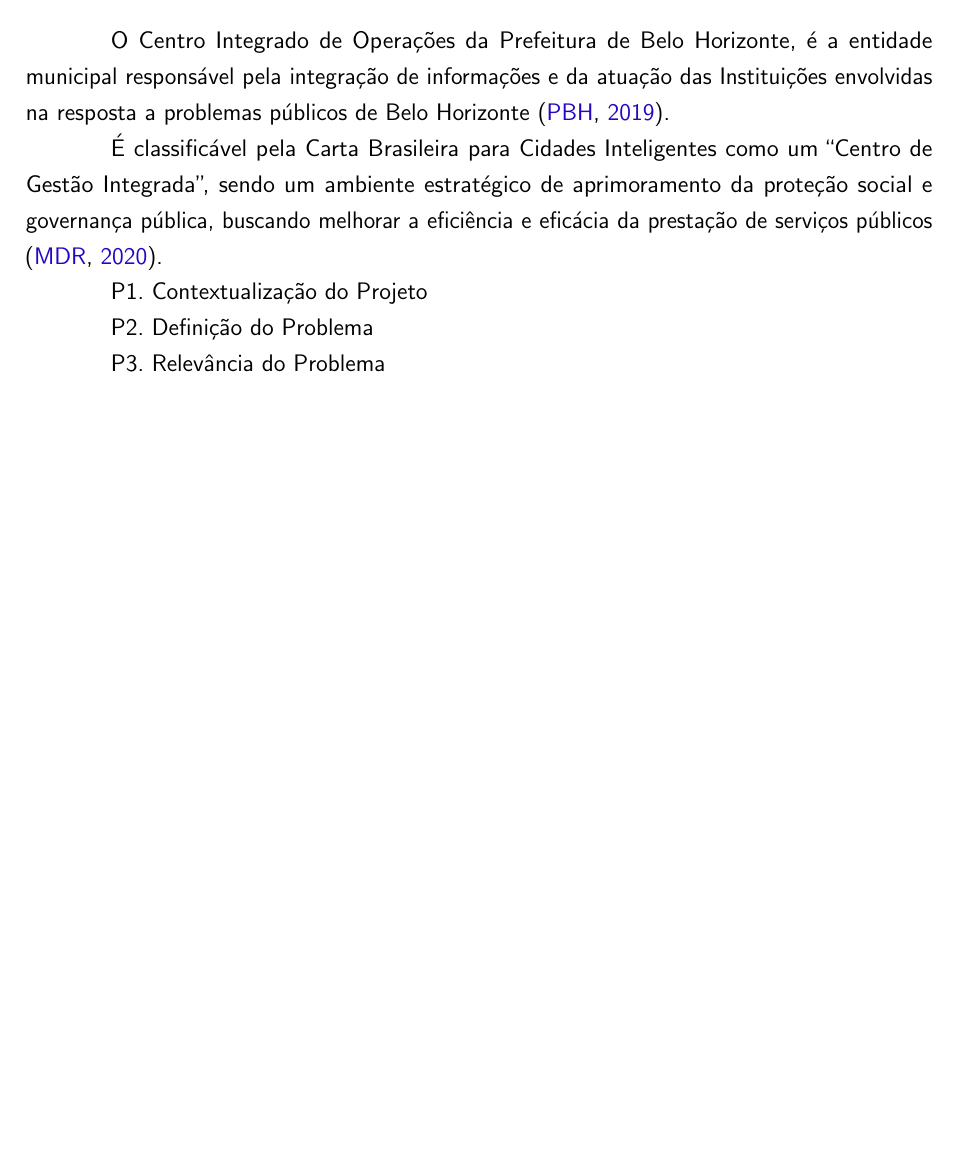
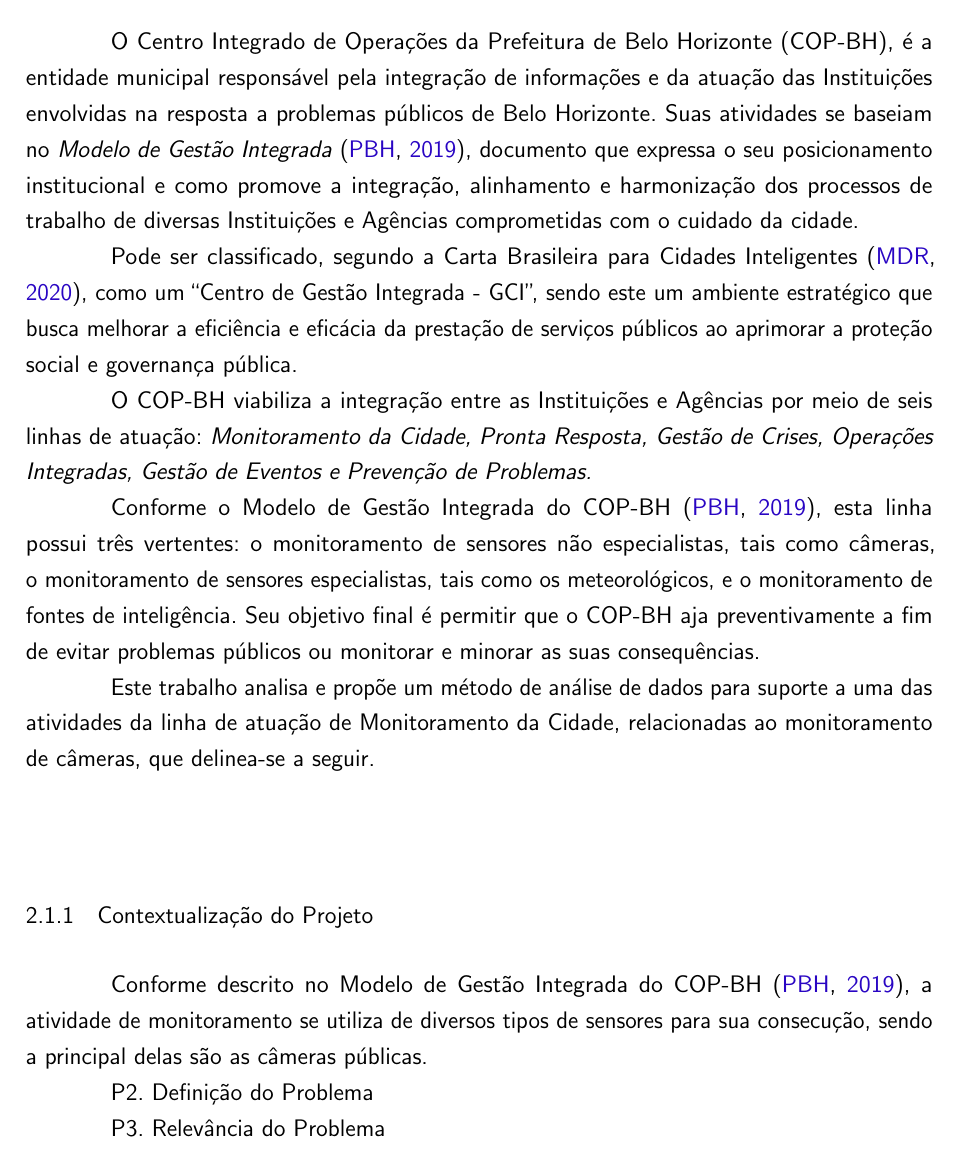
Before and after one commit to danieliasantos/tcc, a LaTeX thesis (proposta_tcc/utfpr-proposta-tcc.tex, which reads proposta_tcc/estrutura/textuais/descricao-da-proposta.tex): part of page 6 of 14, cut so that both start at the same text, the shorter picture padded with empty space. The pictures show the PDF file proposta_tcc/utfpr-proposta-tcc.pdf that the author committed with the source.

Commit message:
Desenvolvimento Introdução

```diff
--- a/proposta_tcc/estrutura/textuais/descricao-da-proposta.tex
+++ b/proposta_tcc/estrutura/textuais/descricao-da-proposta.tex
@@ -7,14 +7,19 @@
 \label{sec:introducao}
 % Introdução-------------------------------------------------------------------------------
 % (máximo de 1 página)
-O Centro Integrado de Operações da Prefeitura de Belo Horizonte (COP-BH), é a entidade municipal responsável pela integração de informações e da atuação das Instituições envolvidas na resposta a problemas públicos de Belo Horizonte \cite{ModeloGestaoCOP}.
+O Centro Integrado de Operações da Prefeitura de Belo Horizonte (COP-BH), é a entidade municipal responsável pela integração de informações e da atuação das Instituições envolvidas na resposta a problemas públicos de Belo Horizonte. Suas atividades se baseiam no \textit{Modelo de Gestão Integrada} \cite{ModeloGestaoCOP}, documento que expressa o seu posicionamento institucional e como promove a integração, alinhamento e harmonização dos processos de trabalho de diversas Instituições e Agências comprometidas com o cuidado da cidade.
 
-Pode ser classificado, segundo a Carta Brasileira para Cidades Inteligentes, como um ``Centro de Gestão Integrada - GCI'', sendo este um ambiente estratégico que busca melhorar a eficiência e eficácia da prestação de serviços públicos ao aprimorar a proteção social e governança pública \cite{CartaCidades}.
+Pode ser classificado, segundo a Carta Brasileira para Cidades Inteligentes \cite{CartaCidades}, como um ``Centro de Gestão Integrada - GCI'', sendo este um ambiente estratégico que busca melhorar a eficiência e eficácia da prestação de serviços públicos ao aprimorar a proteção social e governança pública.
 
-O COP-BH viabiliza a integração entre as instituições por meio de seis linhas de atuação: \textit{Monitoramento da Cidade, Pronta Resposta, Gestão de Crises, Operações Integradas Gestão de Eventos e Prevenção de Problemas.}
+O COP-BH viabiliza a integração entre as Instituições e Agências por meio de seis linhas de atuação: \textit{Monitoramento da Cidade, Pronta Resposta, Gestão de Crises, Operações Integradas, Gestão de Eventos e Prevenção de Problemas.}
 
+Conforme o Modelo de Gestão Integrada do COP-BH \cite{ModeloGestaoCOP}, esta linha possui três vertentes: o monitoramento de sensores não especialistas, tais como câmeras, o monitoramento de sensores especialistas, tais como os meteorológicos, e o monitoramento de fontes de inteligência. Seu objetivo final é permitir que o COP-BH aja preventivamente a fim de evitar problemas públicos ou monitorar e minorar as suas consequências.
 
-P1. Contextualização do Projeto
+Este trabalho analisa e propõe um método de análise de dados para suporte a uma das atividades da linha de atuação de Monitoramento da Cidade, relacionadas ao monitoramento de câmeras, que delinea-se a seguir.
+
+\subsection{Contextualização do Projeto}
+
+Conforme descrito no Modelo de Gestão Integrada do COP-BH \cite{ModeloGestaoCOP}, a atividade de monitoramento se utiliza de diversos tipos de sensores para sua consecução, sendo a principal delas são as câmeras públicas.
 
 P2. Definição do Problema
 
```
Also changed, not shown: proposta_tcc/utfpr-proposta-tcc.pdf.
